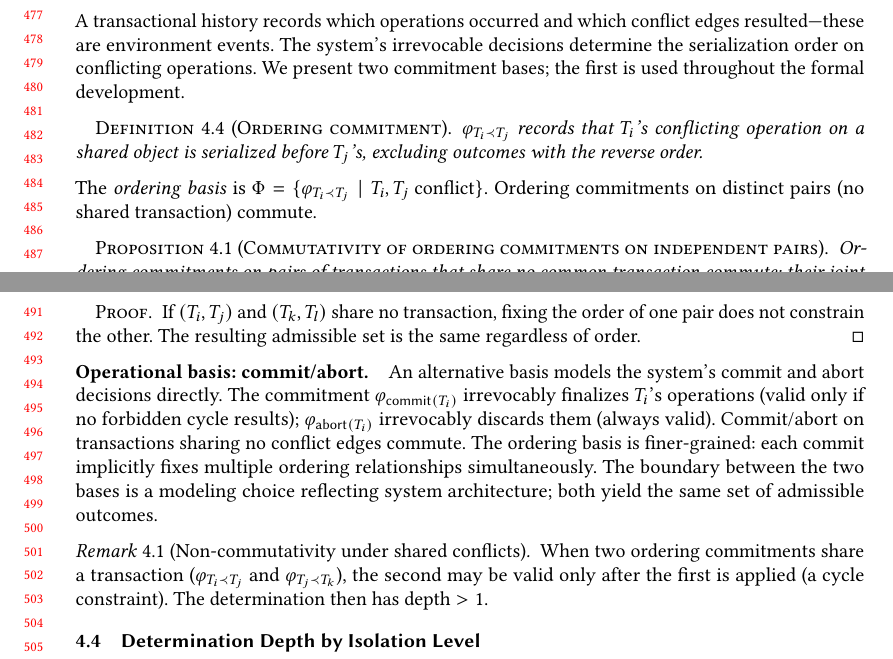
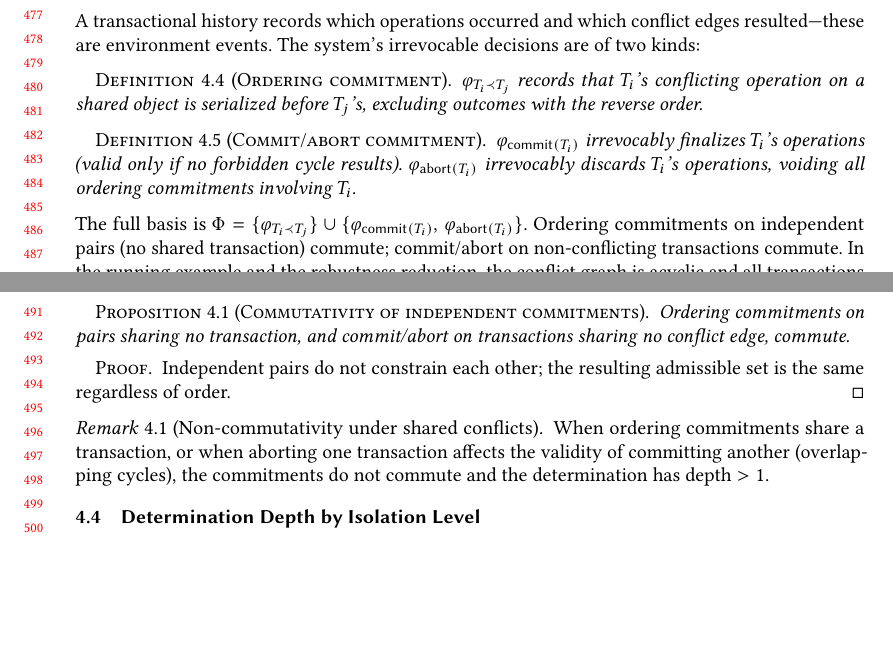
Before and after one commit to jhellerstein/provenance, a LaTeX paper (main.tex): two parts of pages 10 and 11 of 31, joined at a grey line, cut so that both start at the same text, the shorter picture padded with empty space. Compiled offline with pdfLaTeX.

Commit message:
Fix commitment basis: ordering + commit/abort are complementary, not alternatives
Abort voids ordering commitments involving the aborted transaction.
Both kinds are in the full basis. Running example uses ordering alone
(acyclic, all commit) as a simplification, not a different basis.

```diff
--- a/main.tex
+++ b/main.tex
@@ -1003,10 +1003,7 @@ on write-write conflicts).
 
 A transactional history records which operations occurred and which
 conflict edges resulted---these are environment events.
-The system's irrevocable decisions determine the serialization order
-on conflicting operations.
-We present two commitment bases; the first is used throughout the
-formal development.
+The system's irrevocable decisions are of two kinds:
 
 \begin{definition}[Ordering commitment]
   \label{def:ordering-commitment}
@@ -1015,41 +1012,39 @@ formal development.
   with the reverse order.
 \end{definition}
 
+\begin{definition}[Commit/abort commitment]
+  $\varphi_{\mathsf{commit}(T_i)}$ irrevocably finalizes $T_i$'s
+  operations (valid only if no forbidden cycle results).
+  $\varphi_{\mathsf{abort}(T_i)}$ irrevocably discards $T_i$'s
+  operations, voiding all ordering commitments involving $T_i$.
+\end{definition}
+
 \noindent
-The \emph{ordering basis} is
-$\Phi = \{\varphi_{T_i \prec T_j} \mid T_i, T_j \text{ conflict}\}$.
-Ordering commitments on distinct pairs (no shared transaction) commute.
-
-\begin{proposition}[Commutativity of ordering commitments on independent pairs]
+The full basis is
+$\Phi = \{\varphi_{T_i \prec T_j}\} \cup
+\{\varphi_{\mathsf{commit}(T_i)},\, \varphi_{\mathsf{abort}(T_i)}\}$.
+Ordering commitments on independent pairs (no shared transaction)
+commute; commit/abort on non-conflicting transactions commute.
+In the running example and the robustness reduction, the conflict graph
+is acyclic and all transactions commit, so the ordering commitments
+alone determine the outcome.
+
+\begin{proposition}[Commutativity of independent commitments]
   \label{prop:commit-commute}
-  Ordering commitments on pairs of transactions that share no common
-  transaction commute: their joint effect on the admissible set is
-  independent of application order.
+  Ordering commitments on pairs sharing no transaction, and commit/abort
+  on transactions sharing no conflict edge, commute.
 \end{proposition}
 \begin{proof}
-  If $(T_i, T_j)$ and $(T_k, T_l)$ share no transaction, fixing the
-  order of one pair does not constrain the other.
-  The resulting admissible set is the same regardless of order.
+  Independent pairs do not constrain each other; the resulting admissible
+  set is the same regardless of order.
 \end{proof}
-
-\paragraph{Operational basis: commit/abort.}
-An alternative basis models the system's commit and abort decisions
-directly.
-The commitment $\varphi_{\mathsf{commit}(T_i)}$ irrevocably finalizes
-$T_i$'s operations (valid only if no forbidden cycle results);
-$\varphi_{\mathsf{abort}(T_i)}$ irrevocably discards them (always valid).
-Commit/abort on transactions sharing no conflict edges commute.
-The ordering basis is finer-grained: each commit implicitly fixes
-multiple ordering relationships simultaneously.
-The boundary between the two bases is a modeling choice reflecting
-system architecture; both yield the same set of admissible outcomes.
 
 \begin{remark}[Non-commutativity under shared conflicts]
   \label{rem:commit-noncommute}
-  When two ordering commitments share a transaction
-  ($\varphi_{T_i \prec T_j}$ and $\varphi_{T_j \prec T_k}$), the second
-  may be valid only after the first is applied (a cycle constraint).
-  The determination then has depth $> 1$.
+  When ordering commitments share a transaction, or when aborting one
+  transaction affects the validity of committing another (overlapping
+  cycles), the commitments do not commute and the determination has
+  depth $> 1$.
 \end{remark}
 
 \subsection{Determination Depth by Isolation Level}
```
